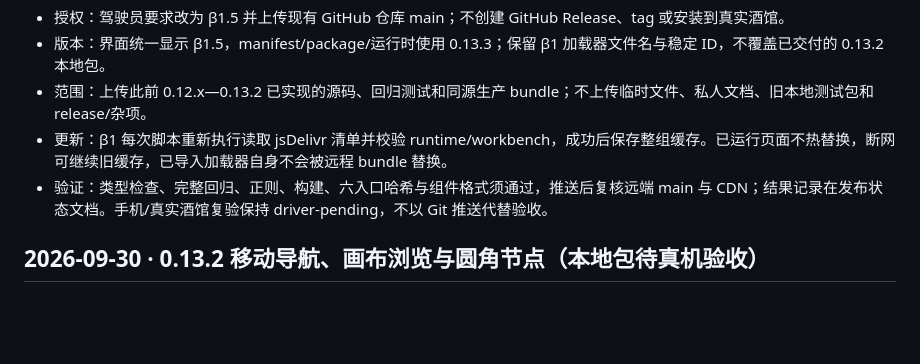
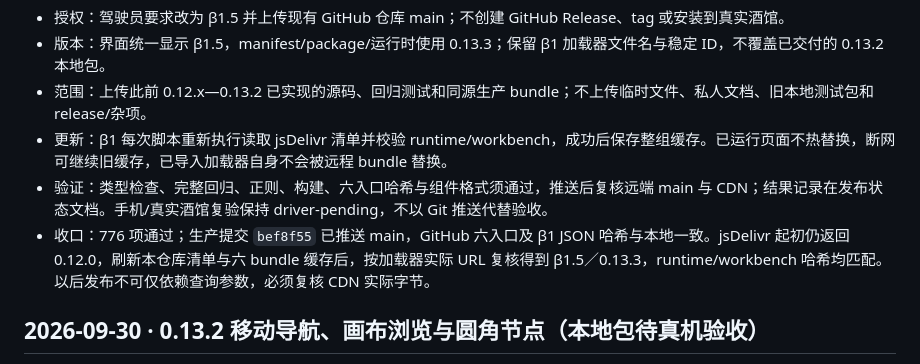
Before and after one commit to hanhaichuan0525-cloud/eyon-history-workbench, a Markdown page: NEXT.md, the part around the change. Rendered like a GitHub page; blank space fills up the shorter version.

```diff
--- a/NEXT.md
+++ b/NEXT.md
@@ -7,6 +7,7 @@
 - 范围：上传此前 0.12.x—0.13.2 已实现的源码、回归测试和同源生产 bundle；不上传临时文件、私人文档、旧本地测试包和 release/杂项。
 - 更新：β1 每次脚本重新执行读取 jsDelivr 清单并校验 runtime/workbench，成功后保存整组缓存。已运行页面不热替换，断网可继续旧缓存，已导入加载器自身不会被远程 bundle 替换。
 - 验证：类型检查、完整回归、正则、构建、六入口哈希与组件格式须通过，推送后复核远端 main 与 CDN；结果记录在发布状态文档。手机/真实酒馆复验保持 driver-pending，不以 Git 推送代替验收。
+- 收口：776 项通过；生产提交 `bef8f55` 已推送 main，GitHub 六入口及 β1 JSON 哈希与本地一致。jsDelivr 起初仍返回 0.12.0，刷新本仓库清单与六 bundle 缓存后，按加载器实际 URL 复核得到 β1.5／0.13.3，runtime/workbench 哈希均匹配。以后发布不可仅依赖查询参数，必须复核 CDN 实际字节。
 
 ## 2026-09-30 · 0.13.2 移动导航、画布浏览与圆角节点（本地包待真机验收）
 
```
Also changed, not shown: docs/RELEASE_STATUS.md (+1 -0 lines).
